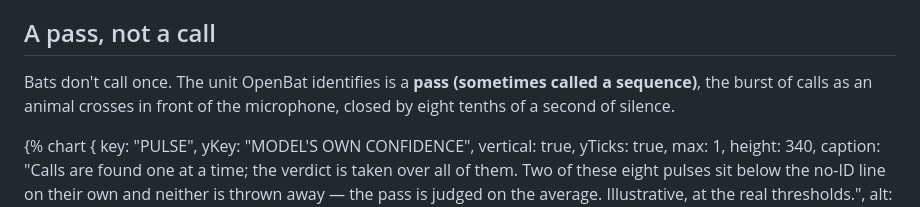
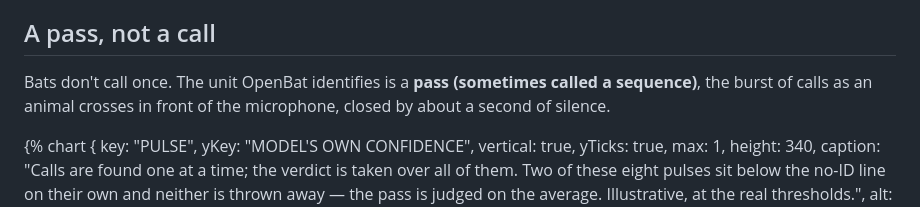
Before and after one commit to NiallxD/OpenBat-website, a Markdown page: 2.0 - Blog Posts/How OpenBat Decides What It Heard.md, the part around the change. Drawn GitHub-style.

Commit message:
A pass closes after about a second
The figure moved from 0.8 to 1.1 before shipping — field data suggested the slow,
low species need the extra time — so the post says 'about a second' rather than
naming a number that is likely to move again.

```diff
--- a/2.0 - Blog Posts/How OpenBat Decides What It Heard.md
+++ b/2.0 - Blog Posts/How OpenBat Decides What It Heard.md
@@ -163,7 +163,7 @@ would be inventing evidence out of your own expectations.
 
 ## A pass, not a call
 
-Bats don't call once. The unit OpenBat identifies is a **pass (sometimes called a sequence)**,  the burst of calls as an animal crosses in front of the microphone, closed by eight tenths of a second of silence.
+Bats don't call once. The unit OpenBat identifies is a **pass (sometimes called a sequence)**,  the burst of calls as an animal crosses in front of the microphone, closed by about a second of silence.
 
 {% chart {
   key: "PULSE",
```
